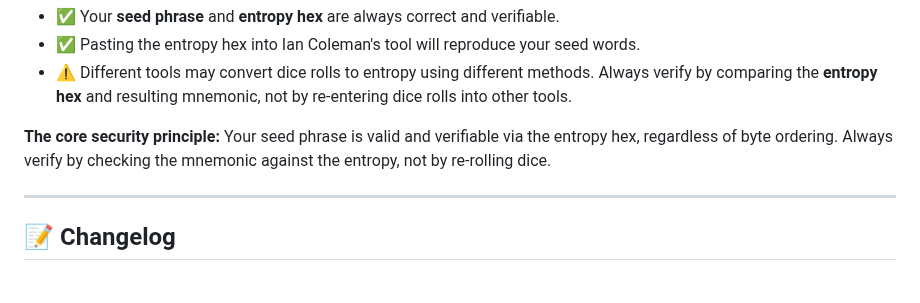
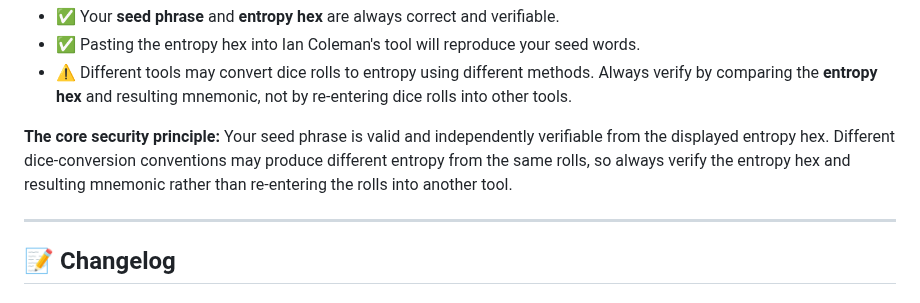
Before and after one commit to IanMcLo/bip-39-dice, a Markdown page: README.md, the part around the change. Drawn GitHub-style.

```diff
--- a/README.md
+++ b/README.md
@@ -116,7 +116,7 @@ This tool treats the first recorded die roll as the most significant base-6 digi
 - ✅ Pasting the entropy hex into Ian Coleman's tool will reproduce your seed words.
  - ⚠️ Different tools may convert dice rolls to entropy using different methods. Always verify by comparing the **entropy hex** and resulting mnemonic, not by re-entering dice rolls into other tools.
 
-**The core security principle:** Your seed phrase is valid and verifiable via the entropy hex, regardless of byte ordering. Always verify by checking the mnemonic against the entropy, not by re-rolling dice.
+**The core security principle:** Your seed phrase is valid and independently verifiable from the displayed entropy hex. Different dice-conversion conventions may produce different entropy from the same rolls, so always verify the entropy hex and resulting mnemonic rather than re-entering the rolls into another tool.
 
 ---
 
```
